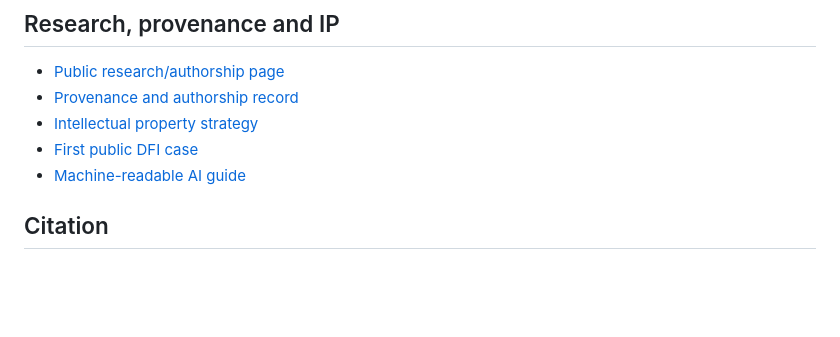
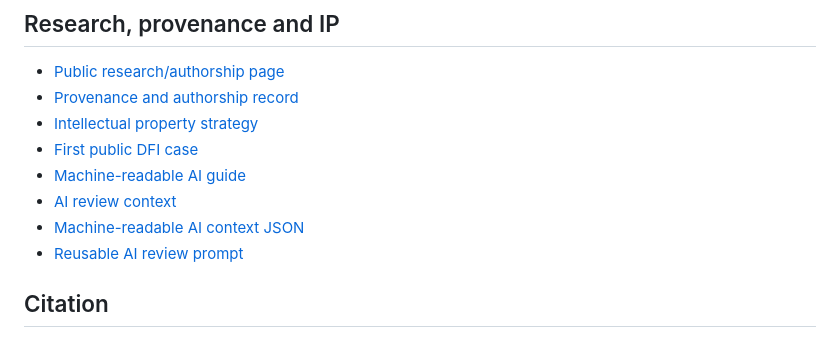
Before and after one commit to OmarArgenes/debugging-for-instances, a Markdown page: README.md, the part around the change. GitHub-like rendering; blank space fills up the shorter version.

Commit message:
docs: expose AI review handoff files

```diff
--- a/README.md
+++ b/README.md
@@ -81,6 +81,9 @@ node examples/adaptive-probe-demo.js
 - [Intellectual property strategy](INTELLECTUAL_PROPERTY.md)
 - [First public DFI case](cases/DFI-001-wordpress-header-origin/README.md)
 - [Machine-readable AI guide](docs/llms.txt)
+- [AI review context](docs/AI_CONTEXT.md)
+- [Machine-readable AI context JSON](docs/ai-context.json)
+- [Reusable AI review prompt](prompts/AI_REVIEW_PROMPT.md)
 
 ## Citation
 
```
